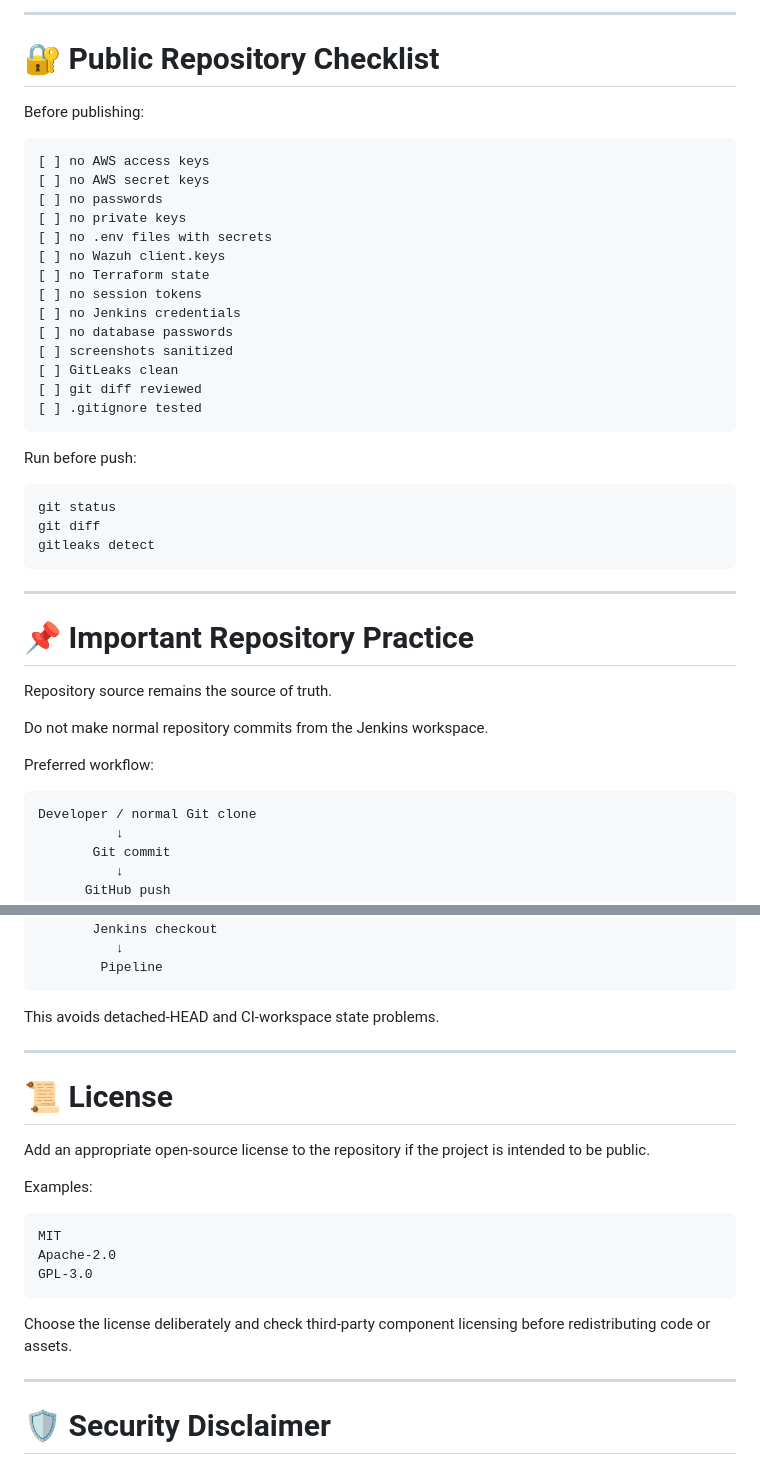
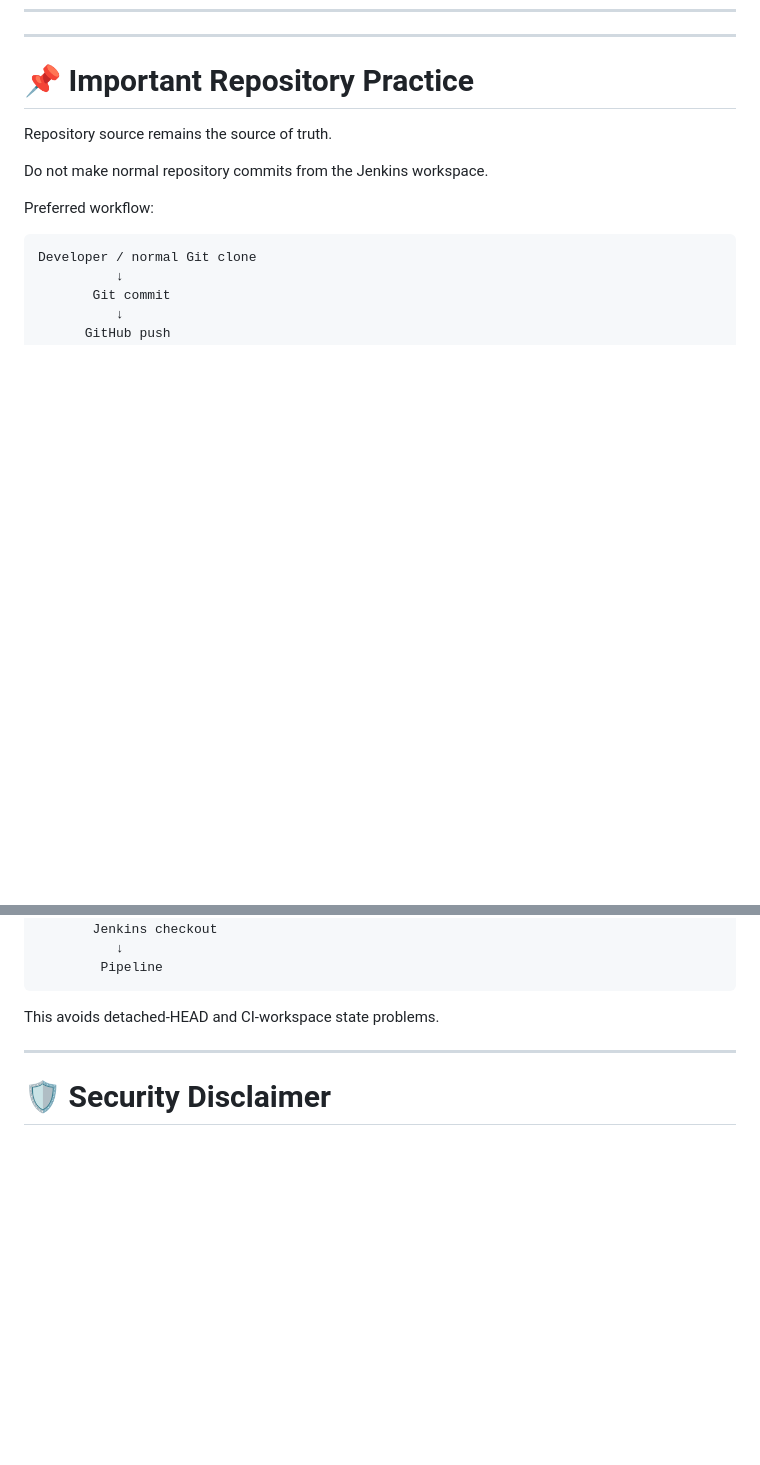
Before and after one commit to ghodkevrushabh/cloudoptima-devsecops-cicd-project, a Markdown page: README.md, 2 parts joined by grey strips. GitHub-like rendering; blank space fills up the shorter version.

````diff
--- a/README.md
+++ b/README.md
@@ -719,33 +653,3 @@ CloudOptima/
----
-
-# 🔐 Public Repository Checklist
-
-Before publishing:
-
-```text
-[ ] no AWS access keys
-[ ] no AWS secret keys
-[ ] no passwords
-[ ] no private keys
-[ ] no .env files with secrets
-[ ] no Wazuh client.keys
-[ ] no Terraform state
-[ ] no session tokens
-[ ] no Jenkins credentials
-[ ] no database passwords
-[ ] screenshots sanitized
-[ ] GitLeaks clean
-[ ] git diff reviewed
-[ ] .gitignore tested
-```
-
-Run before push:
-
-```bash
-git status
-git diff
-gitleaks detect
-```
 
 ---
 
@@ -773,21 +677,7 @@ This avoids detached-HEAD and CI-workspace state problems.
 
 ---
 
-# 📜 License
 
-Add an appropriate open-source license to the repository if the project is intended to be public.
-
-Examples:
-
-```text
-MIT
-Apache-2.0
-GPL-3.0
-```
-
-Choose the license deliberately and check third-party component licensing before redistributing code or assets.
-
----
 
 # 🛡️ Security Disclaimer
 
````
Also changed, not shown: other parts of README.md (+1 -67 lines).
